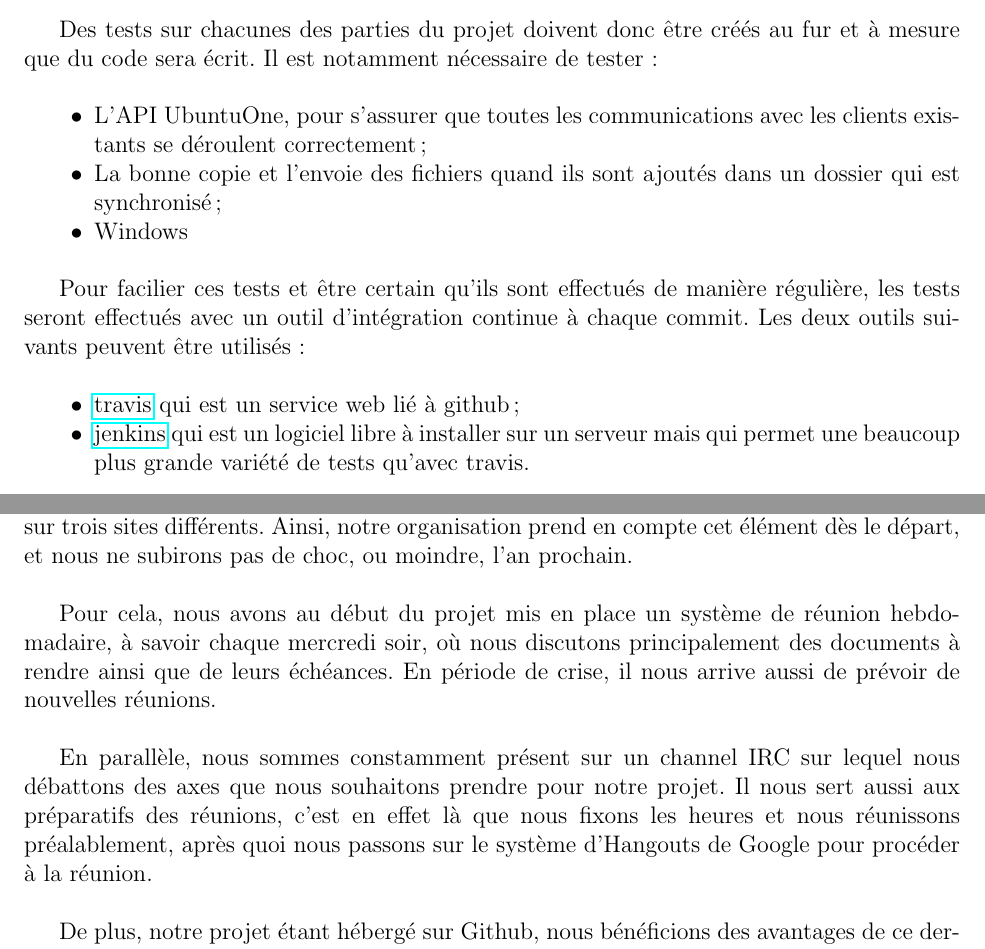
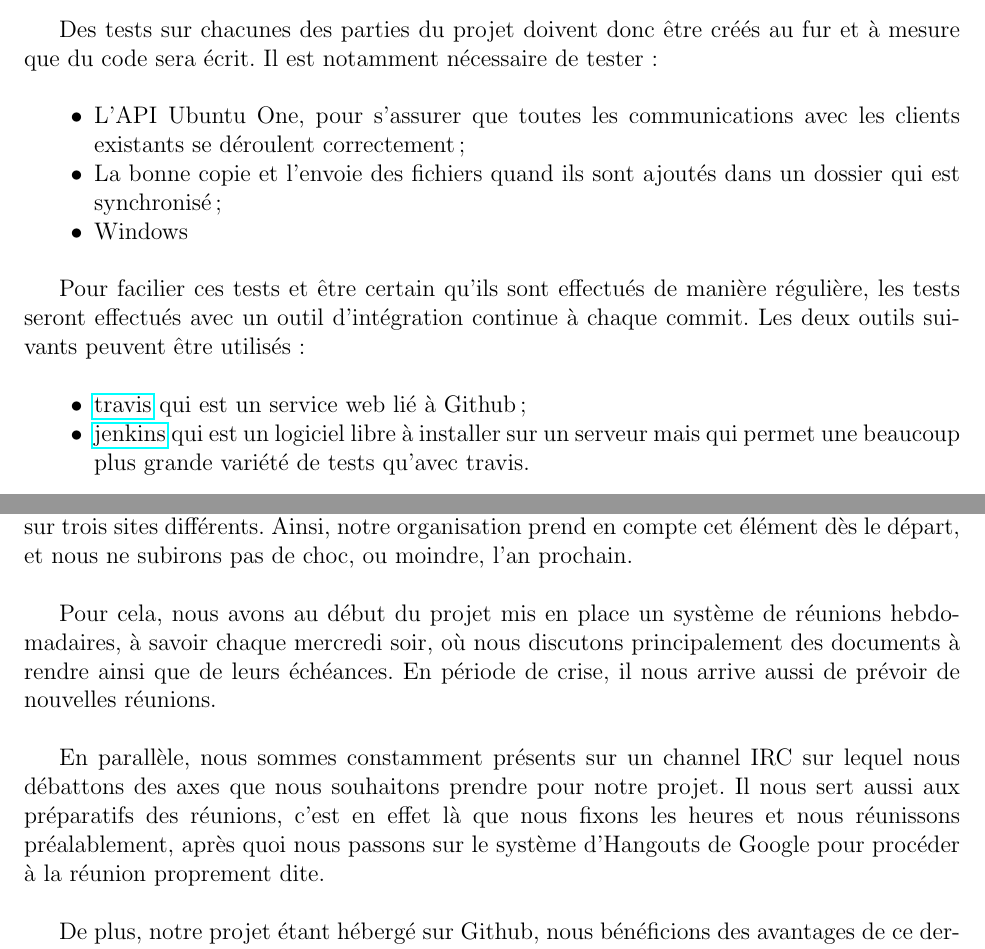
Before and after one commit to onitu/Epitech.EIP, a LaTeX document (LabEIP/Working/cdc/2015_CDC_FR_onitu.tex, which reads LabEIP/Working/cdc/organisation.tex, LabEIP/Working/cdc/tests_premier_niveau.tex): two parts of pages 18 and 19 of 20, joined at a grey line, cut so that both start at the same text. Compiled offline with pdfLaTeX.

Commit message:
Correction parties 5 & 6

```diff
--- a/LabEIP/Working/cdc/organisation.tex
+++ b/LabEIP/Working/cdc/organisation.tex
@@ -1,7 +1,7 @@
 Nous avons la chance de débuter le projet dans des conditions proches de ce que nous vivrons l'année prochaine, au décalage horaire prêt, dans le sens où nous sommes répartis sur trois sites différents. Ainsi, notre organisation prend en compte cet élément dès le départ, et nous ne subirons pas de choc, ou moindre, l'an prochain.\\
 
-Pour cela, nous avons au début du projet mis en place un système de réunion hebdomadaire, à savoir chaque mercredi soir, où nous discutons principalement des documents à rendre ainsi que de leurs échéances. En période de crise, il nous arrive aussi de prévoir de nouvelles réunions.\\
+Pour cela, nous avons au début du projet mis en place un système de réunions hebdomadaires, à savoir chaque mercredi soir, où nous discutons principalement des documents à rendre ainsi que de leurs échéances. En période de crise, il nous arrive aussi de prévoir de nouvelles réunions.\\
 
-En parallèle, nous sommes constamment présent sur un channel IRC sur lequel nous débattons des axes que nous souhaitons prendre pour notre projet. Il nous sert aussi aux préparatifs des réunions, c'est en effet là que nous fixons les heures et nous réunissons préalablement, après quoi nous passons sur le système d'Hangouts de Google pour procéder à la réunion.\\
+En parallèle, nous sommes constamment présents sur un channel IRC sur lequel nous débattons des axes que nous souhaitons prendre pour notre projet. Il nous sert aussi aux préparatifs des réunions, c'est en effet là que nous fixons les heures et nous réunissons préalablement, après quoi nous passons sur le système d'Hangouts de Google pour procéder à la réunion proprement dite.\\
 
 De plus, notre projet étant hébergé sur Github, nous bénéficions des avantages de ce dernier dans sa gestion, à savoir principalement un wiki sur lequel nous écrivons par exemple nos compte-rendus de réunions ou mettons à disposition des conversations importantes que nous avons pu avoir, ainsi qu'un système d'issues et milestones, qui nous servent à la répartition des tâches, et à avoir une vision des échéances.
--- a/LabEIP/Working/cdc/tests_premier_niveau.tex
+++ b/LabEIP/Working/cdc/tests_premier_niveau.tex
@@ -4,7 +4,7 @@ Des tests sur chacunes des parties du projet doivent donc être créés au fur e
 
 \begin{itemize}
 \renewcommand{\labelitemi}{$\bullet$}
-\item L'API UbuntuOne, pour s'assurer que toutes les communications avec les clients existants se déroulent correctement ;
+\item L'API Ubuntu One, pour s'assurer que toutes les communications avec les clients existants se déroulent correctement ;
 \item La bonne copie et l'envoie des fichiers quand ils sont ajoutés dans un dossier qui est synchronisé ;
 \item Windows
 \end{itemize}
@@ -15,6 +15,6 @@ Pour facilier ces tests et être certain qu'ils sont effectués de manière rég
 
 \begin{itemize}
 \renewcommand{\labelitemi}{$\bullet$}
-\item \href{https://travis-ci.org}{travis} qui est un service web lié à github ;
+\item \href{https://travis-ci.org}{travis} qui est un service web lié à Github ;
 \item \href{http://jenkins-ci.org}{jenkins} qui est un logiciel libre à installer sur un serveur mais qui permet une beaucoup plus grande variété de tests qu'avec travis.
 \end{itemize}
```
